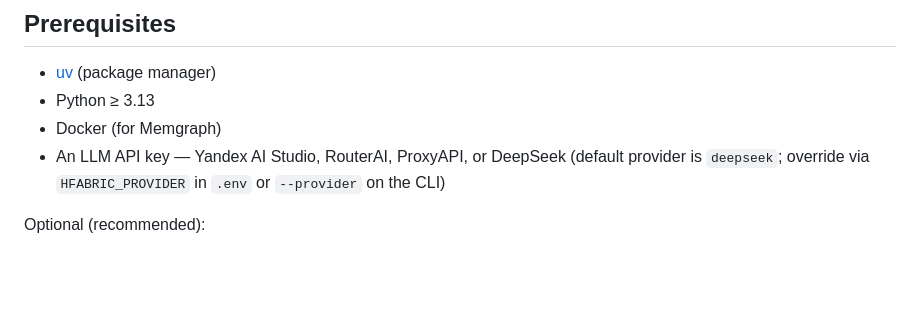
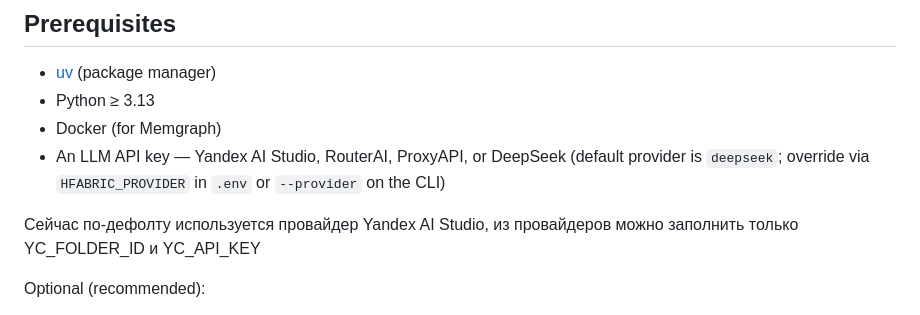
Before and after one commit to IGragon/hypothesis-fabric, a Markdown page: README.md, the part around the change. Rendered like a GitHub page; blank space fills up the shorter version.

```diff
--- a/README.md
+++ b/README.md
@@ -17,6 +17,8 @@ slots (rerank, generate, explain). Everything else is deterministic Python.
 - An LLM API key — Yandex AI Studio, RouterAI, ProxyAPI, or DeepSeek
   (default provider is `deepseek`; override via `HFABRIC_PROVIDER` in `.env`
   or `--provider` on the CLI)
+
+Сейчас по-дефолту используется провайдер Yandex AI Studio, из провайдеров можно заполнить только YC_FOLDER_ID и YC_API_KEY
 
 Optional (recommended):
 
```
